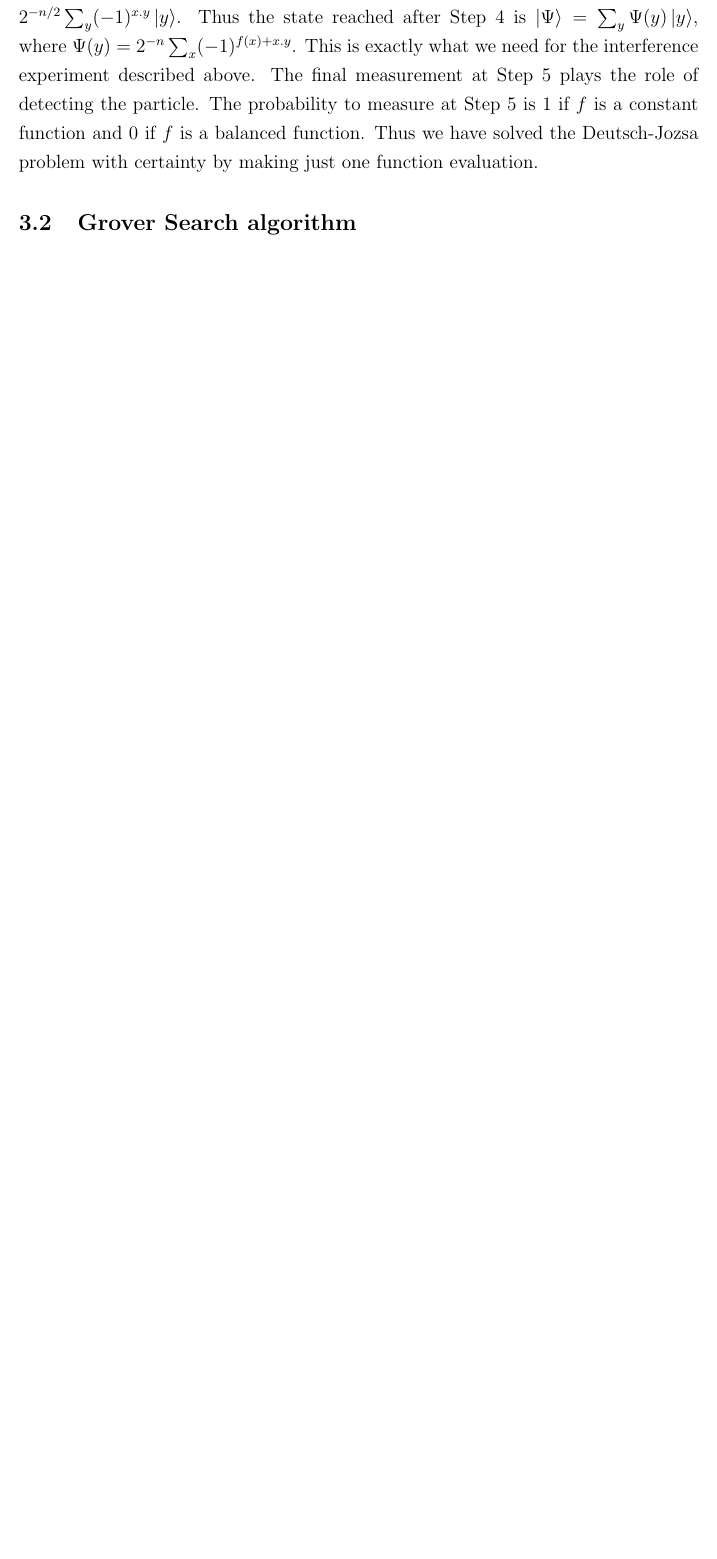
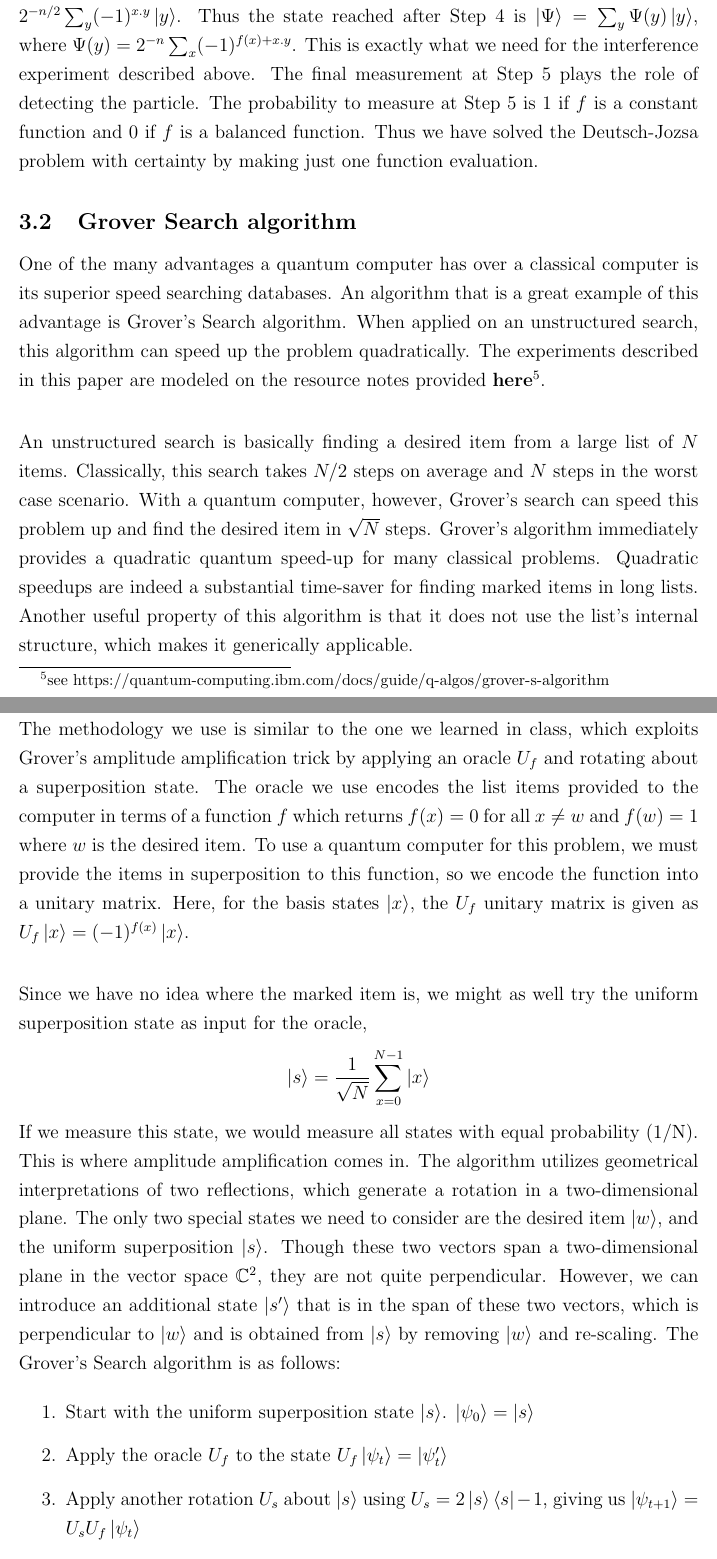
Before and after one commit to Boettner-eric/Quantum-Circuitry, a LaTeX document (main.tex): part of page 6 of 11 before the commit and two parts of pages 6 and 7 of 12 after it, the two joined at a grey line, cut so that both start at the same text, the shorter picture padded with empty space. Compiled offline with pdfLaTeX.

Commit message:
Finished Theory section

```diff
--- a/main.tex
+++ b/main.tex
@@ -4,15 +4,14 @@
 \usepackage{amsmath, amssymb}
 \usepackage{braket}
 \usepackage[margin=1.3in]{geometry}
+\usepackage{subfigure}
+\usepackage{xcolor}
+\usepackage{graphicx}
+\usepackage{float}
 
 \title{IBM Quantum Experience Review}
 \author{Boettner, Neumann, Gopalan}
 \date{May 2020}
-
-\usepackage{subfigure}
-\usepackage{xcolor}
-\usepackage{graphicx}
-\usepackage{float}
 
 \linespread{1.25}
 
@@ -122,3 +121,26 @@
 
     \subsection{Grover Search algorithm}
 
+    One of the many advantages a quantum computer has over a classical computer is its superior speed searching databases. An algorithm that is a great example of this advantage is Grover’s Search algorithm. When applied on an unstructured search, this algorithm can speed up the problem quadratically. The experiments described in this paper are modeled on the resource notes provided \textbf{here}\footnote{see https://quantum-computing.ibm.com/docs/guide/q-algos/grover-s-algorithm}.
+    \\
+    \smallskip
+    \\
+    An unstructured search is basically finding a desired item from a large list of $N$ items. Classically, this search takes $N/2$ steps on average and $N$ steps in the worst case scenario. With a quantum computer, however, Grover’s search can speed this problem up and find the desired item in $\sqrt{N}$ steps. Grover’s algorithm immediately provides a quadratic quantum speed-up for many classical problems. Quadratic speedups are indeed a substantial time-saver for finding marked items in long lists. Another useful property of this algorithm is that it does not use the list’s internal structure, which makes it generically applicable.
+    \\
+    \smallskip
+    \\
+    The methodology we use is similar to the one we learned in class, which exploits Grover’s amplitude amplification trick by applying an oracle $U_f$ and rotating about a superposition state. The oracle we use encodes the list items provided to the computer in terms of a function $f$ which returns $f(x) = 0$ for all $x \neq w$ and $f(w) = 1$ where $w$ is the desired item. To use a quantum computer for this problem, we must provide the items in superposition to this function, so we encode the function into a unitary matrix. Here, for the basis states $\ket{x}$, the $U_f$ unitary matrix is given as $U_f \ket{x} = (-1)^{f(x)} \ket{x}$.
+    \\
+    \smallskip
+    \\
+    Since we have no idea where the marked item is, we might as well try the uniform superposition state as input for the oracle, $$\ket{s} = \frac{1}{\sqrt{N}}\sum^{N-1}_{x=0}\ket{x}$$
+    \noindent
+    If we measure this state, we would measure all states with equal probability (1/N). This is where amplitude amplification comes in. The algorithm utilizes geometrical interpretations of two reflections, which generate a rotation in a two-dimensional plane. The only two special states we need to consider are the desired item $\ket{w}$,  and the uniform superposition $\ket{s}$. Though these two vectors span a two-dimensional plane in the vector space $\mathbb{C}^2$, they are not quite perpendicular. However, we can introduce an additional state $\ket{s^\prime}$  that is in the span of these two vectors, which is perpendicular to $\ket{w}$ and is obtained from $\ket{s}$ by removing $\ket{w}$ and re-scaling. The Grover’s Search algorithm is as follows:
+
+    \smallskip
+
+    \begin{enumerate}
+        \item  Start with the uniform superposition state $\ket{s}$. $\ket{\psi_0} = \ket{s}$
+        \item Apply the oracle $U_f$ to the state $U_f \ket{\psi_t} = \ket{\psi_t'}$
+        \item Apply another rotation $U_s$ about $\ket{s}$ using $U_s = 2\ket{s}\bra{s}-1$, giving us $\ket{\psi_{t+1}} = U_{s}U_{f}\ket{\psi_t}$
+        \item Repeat step 2.
```
Also changed, not shown: main.tex (6 more changed lines).
